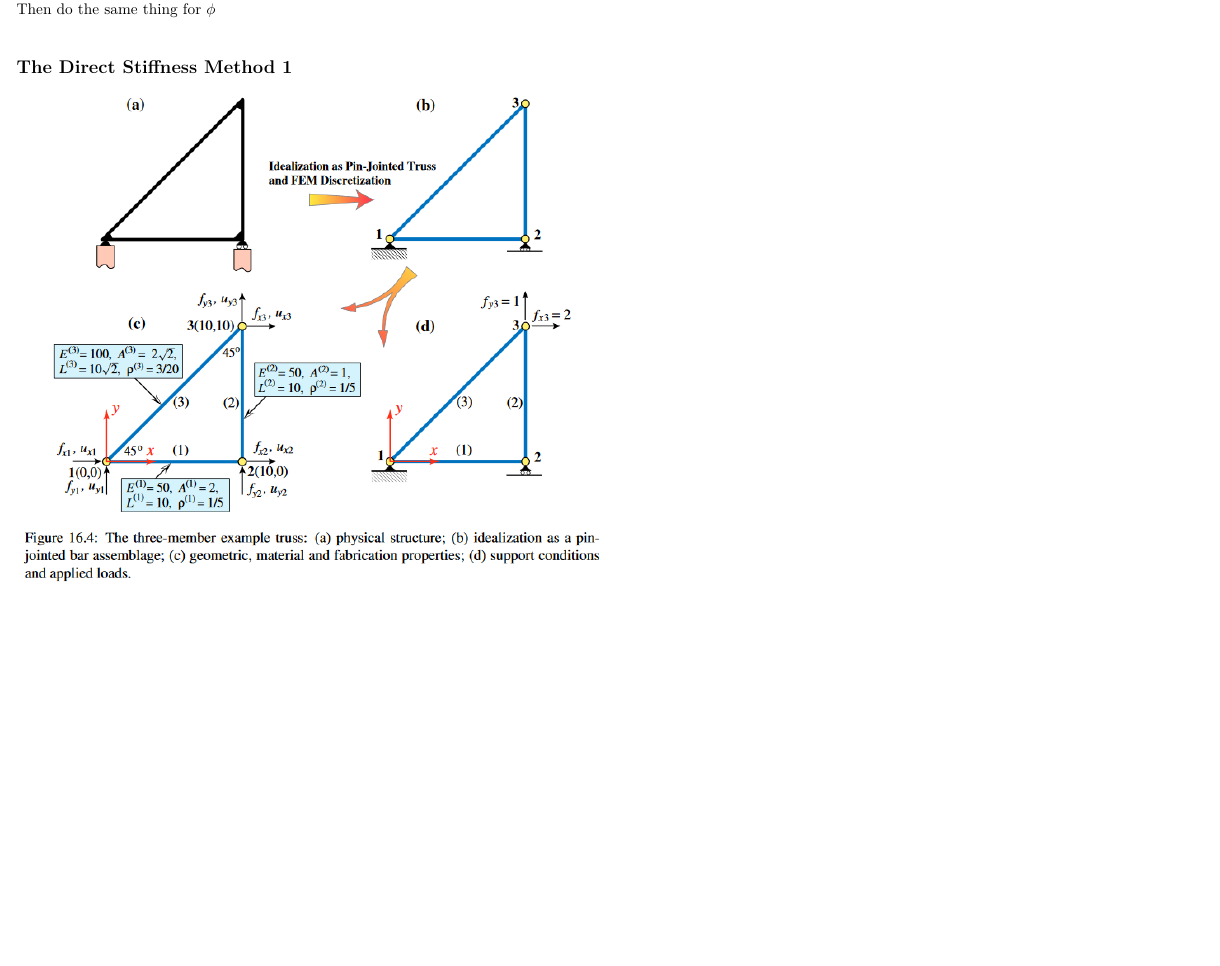
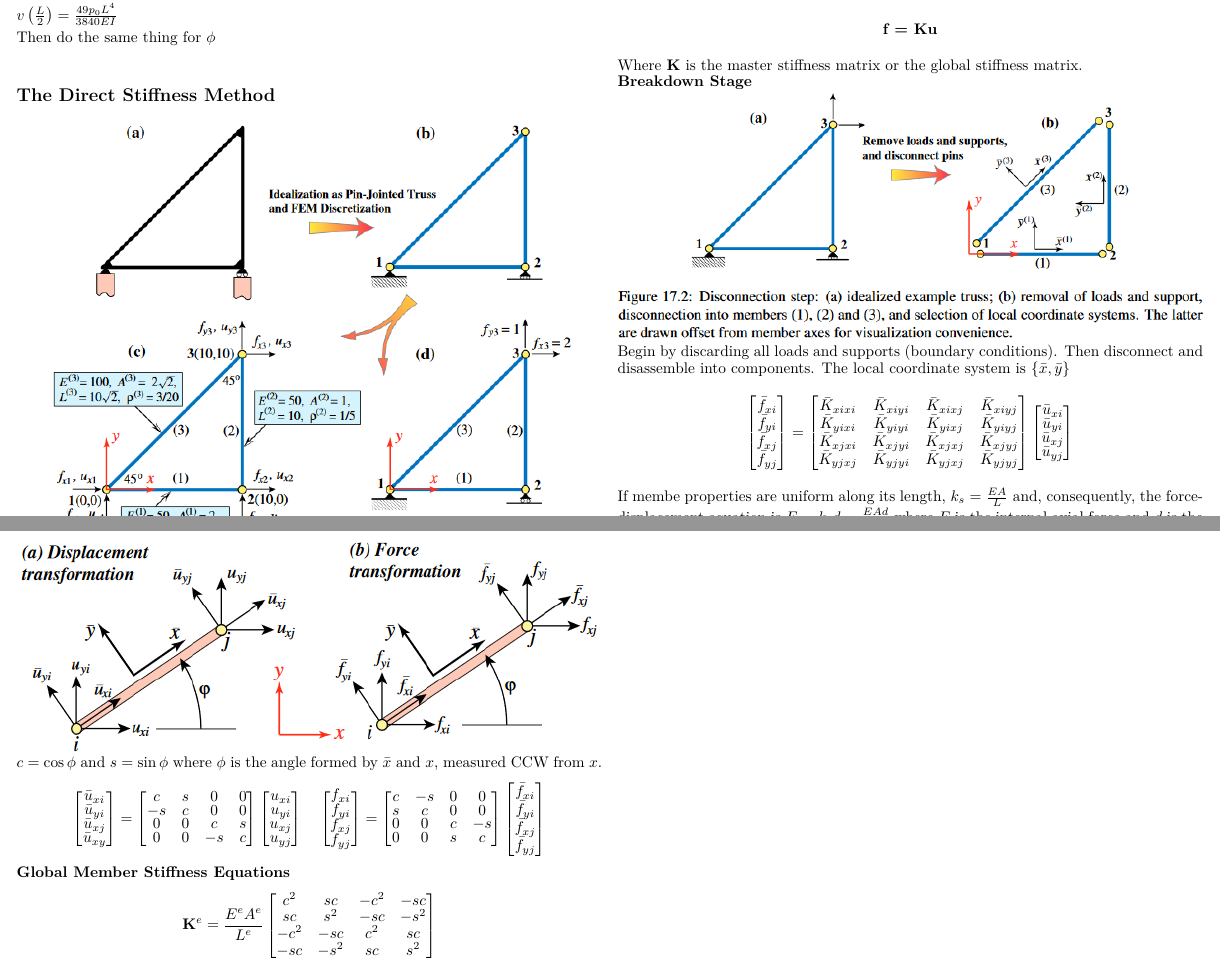
Before and after one commit to palamaramt/School, a LaTeX problem sheet (Structures/Exam_3/Exam_3.tex): part of page 2 of 2 before the commit and two parts of pages 2 and 3 of 3 after it, the two joined at a grey line, cut at the place of the change, the shorter picture padded with empty space. Compiled offline with pdfLaTeX.

Commit message:
Finishes Ch 17.

```diff
--- a/Structures/Exam_3/Exam_3.tex
+++ b/Structures/Exam_3/Exam_3.tex
@@ -121,8 +121,8 @@
     $v\left(\frac{L}{2}\right) = \frac{49p_0L^4}{3840EI}$\par
     Then do the same thing for $\phi$
 
-    % ----- Direct Stiffness 1 ----- %
-    \subsection*{The Direct Stiffness Method 1}\par
+    % ----- Direct Stiffness Method ----- %
+    \subsection*{The Direct Stiffness Method}\par
     \includegraphics[width=\linewidth]{Figures/DSM1_Example.png}
 
     \begin{equation*}
@@ -180,5 +180,40 @@
         \end{bmatrix}
     \end{equation*}
 
-    \center{\textbf{f = Ku}}
+    \begin{center}
+        \textbf{f = Ku}
+    \end{center}
 
+    Where \textbf{K} is the master stiffness matrix or the global stiffness matrix.
+
+    \textbf{Breakdown Stage}\par
+    \includegraphics[width=\linewidth]{Figures/breakdown_stage.png}
+
+    Begin by discarding all loads and supports (boundary conditions). Then disconnect
+    and disassemble into components. The local coordinate system is $\{ \bar{x},\bar{y}\}$\par
+    \begin{equation*}
+        \begin{bmatrix}
+            \bar{f}_{xi}\\
+            \bar{f}_{yi}\\
+            \bar{f}_{xj}\\
+            \bar{f}_{yj}
+        \end{bmatrix}
+        =
+        \begin{bmatrix}
+            \bar{K}_{xixi} & \bar{K}_{xiyi} & \bar{K}_{xixj} & \bar{K}_{xiyj}\\
+            \bar{K}_{yixi} & \bar{K}_{yiyi} & \bar{K}_{yixj} & \bar{K}_{yiyj}\\
+            \bar{K}_{xjxi} & \bar{K}_{xjyi} & \bar{K}_{xjxj} & \bar{K}_{xjyj}\\
+            \bar{K}_{yjxj} & \bar{K}_{yjyi} & \bar{K}_{yjxj} & \bar{K}_{yjyj}
+        \end{bmatrix}
+        \begin{bmatrix}
+            \bar{u}_{xi}\\
+            \bar{u}_{yi}\\
+            \bar{u}_{xj}\\
+            \bar{u}_{yj}
+        \end{bmatrix}
+    \end{equation*}
+
+    If membe properties are uniform along its length, $k_s=\frac{EA}{L}$ and,
+    consequently, the force-displacement equation is $F=k_sd=\frac{EAd}{l}$
+    where $F$ is the internal axial force and $d$ is the relative axial displacement,
+    which is physically the bar elongation.\par
@@ -185,3 +230,59 @@
+    \includegraphics[width=\linewidth]{Figures/DSM1_phi.png}
+
+    $c = \cos{\phi}$ and $s = \sin{\phi}$ where $\phi$ is the angle formed by
+    $\bar{x}$ and $x$, measured CCW from $x$.\par
+    \begin{equation*}
+        \begin{bmatrix}
+            \bar{u}_{xi}\\
+            \bar{u}_{yi}\\
+            \bar{u}_{xj}\\
+            \bar{u}_{xy}
+        \end{bmatrix}
+        =
+        \begin{bmatrix}
+            c & s & 0 & 0\\
+            -s & c & 0 & 0\\
+            0 & 0 & c & s\\
+            0 & 0 & -s & c
+        \end{bmatrix}
+        \begin{bmatrix}
+            u_{xi}\\
+            u_{yi}\\
+            u_{xj}\\
+            u_{yj}
+        \end{bmatrix}
+        \quad
+        \begin{bmatrix}
+            f_{xi}\\
+            f_{yi}\\
+            f_{xj}\\
+            f_{yj}
+        \end{bmatrix}
+        =
+        \begin{bmatrix}
+            c & -s & 0 & 0\\
+            s & c & 0 & 0\\
+            0 & 0 & c & -s\\
+            0 & 0 & s & c
+        \end{bmatrix}
+        \begin{bmatrix}
+            \bar{f}_{xi}\\
+            \bar{f}_{yi}\\
+            \bar{f}_{xj}\\
+            \bar{f}_{yj}
+        \end{bmatrix}
+    \end{equation*}
+
+    \textbf{Global Member Stiffness Equations}\par
+    \begin{equation*}
+        \textbf{K}^e = \frac{E^eA^e}{L^e}
+        \begin{bmatrix}
+            c^2 & sc & -c^2 & -sc\\
+            sc & s^2 & -sc & -s^2\\
+            -c^2 & -sc & c^2 & sc\\
+            -sc & -s^2 & sc & s^2
+        \end{bmatrix}
+    \end{equation*}
 
 \end{multicols*}
 \end{document}
```
Also changed, not shown: Structures/Exam_3/Exam_3.pdf, Structures/Exam_3/Figures/DSM1_phi.png (added), Structures/Exam_3/Figures/breakdown_stage.png (added), Structures/Exam_3/Exam_3.tex (10 more changed lines).
